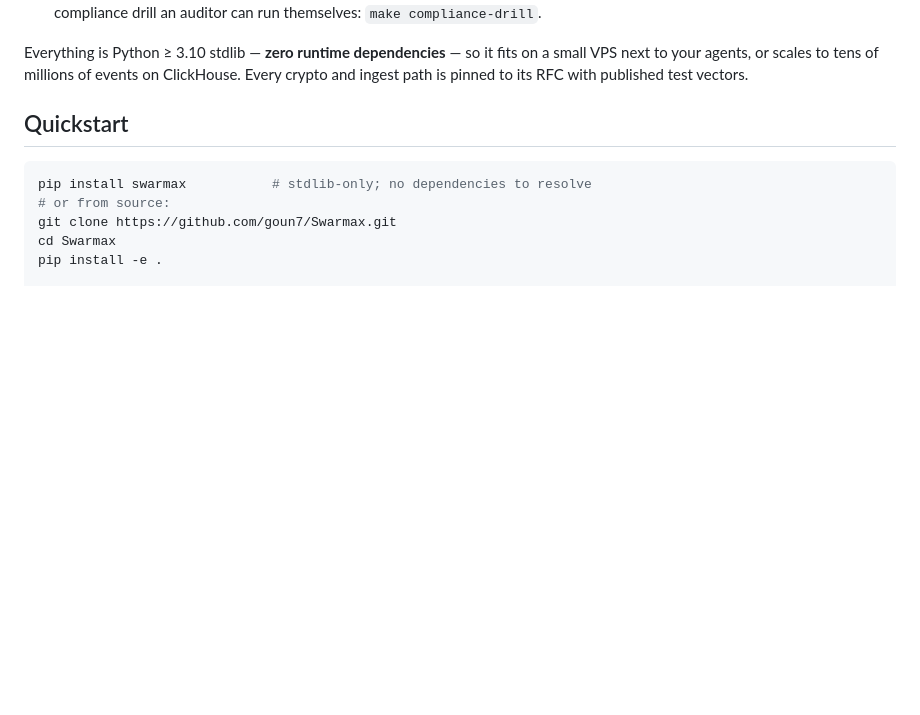
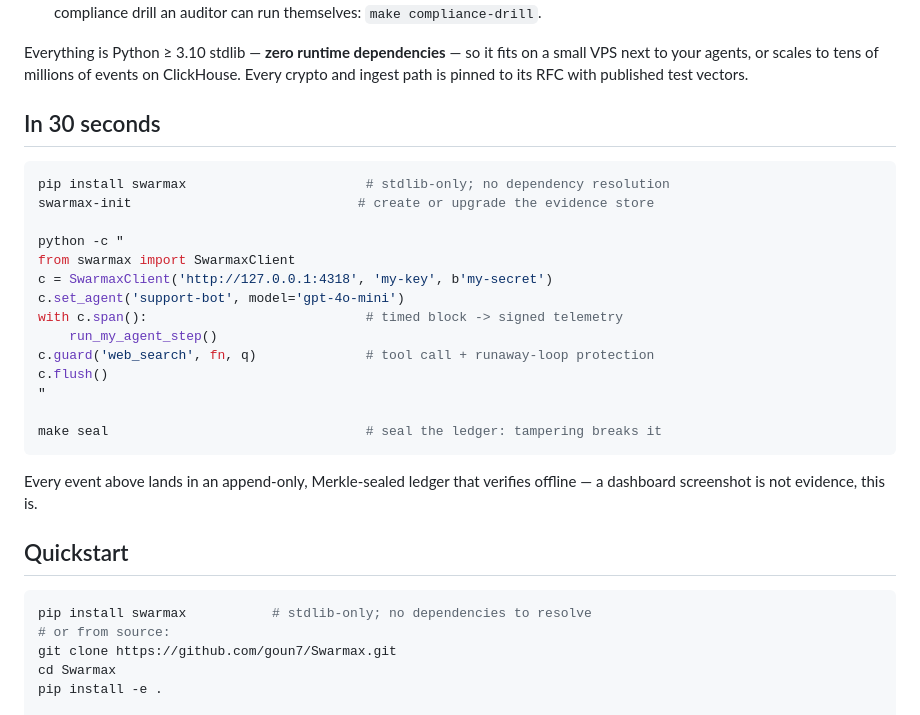
Before and after one commit to goun7/Swarmax, a Markdown page: README.md, the part around the change. Rendered like a GitHub page; blank space fills up the shorter version.

Commit message:
README: add an 'In 30 seconds' section (install -> instrument -> seal)

````diff
--- a/README.md
+++ b/README.md
@@ -69,6 +69,28 @@ Everything is Python ≥ 3.10 stdlib — **zero runtime dependencies** — so it
 fits on a small VPS next to your agents, or scales to tens of millions of
 events on ClickHouse. Every crypto and ingest path is pinned to its RFC with
 published test vectors.
+
+## In 30 seconds
+
+```bash
+pip install swarmax                       # stdlib-only; no dependency resolution
+swarmax-init                             # create or upgrade the evidence store
+
+python -c "
+from swarmax import SwarmaxClient
+c = SwarmaxClient('http://127.0.0.1:4318', 'my-key', b'my-secret')
+c.set_agent('support-bot', model='gpt-4o-mini')
+with c.span():                            # timed block -> signed telemetry
+    run_my_agent_step()
+c.guard('web_search', fn, q)              # tool call + runaway-loop protection
+c.flush()
+"
+
+make seal                                 # seal the ledger: tampering breaks it
+```
+
+Every event above lands in an append-only, Merkle-sealed ledger that verifies
+offline — a dashboard screenshot is not evidence, this is.
 
 ## Quickstart
 
````
